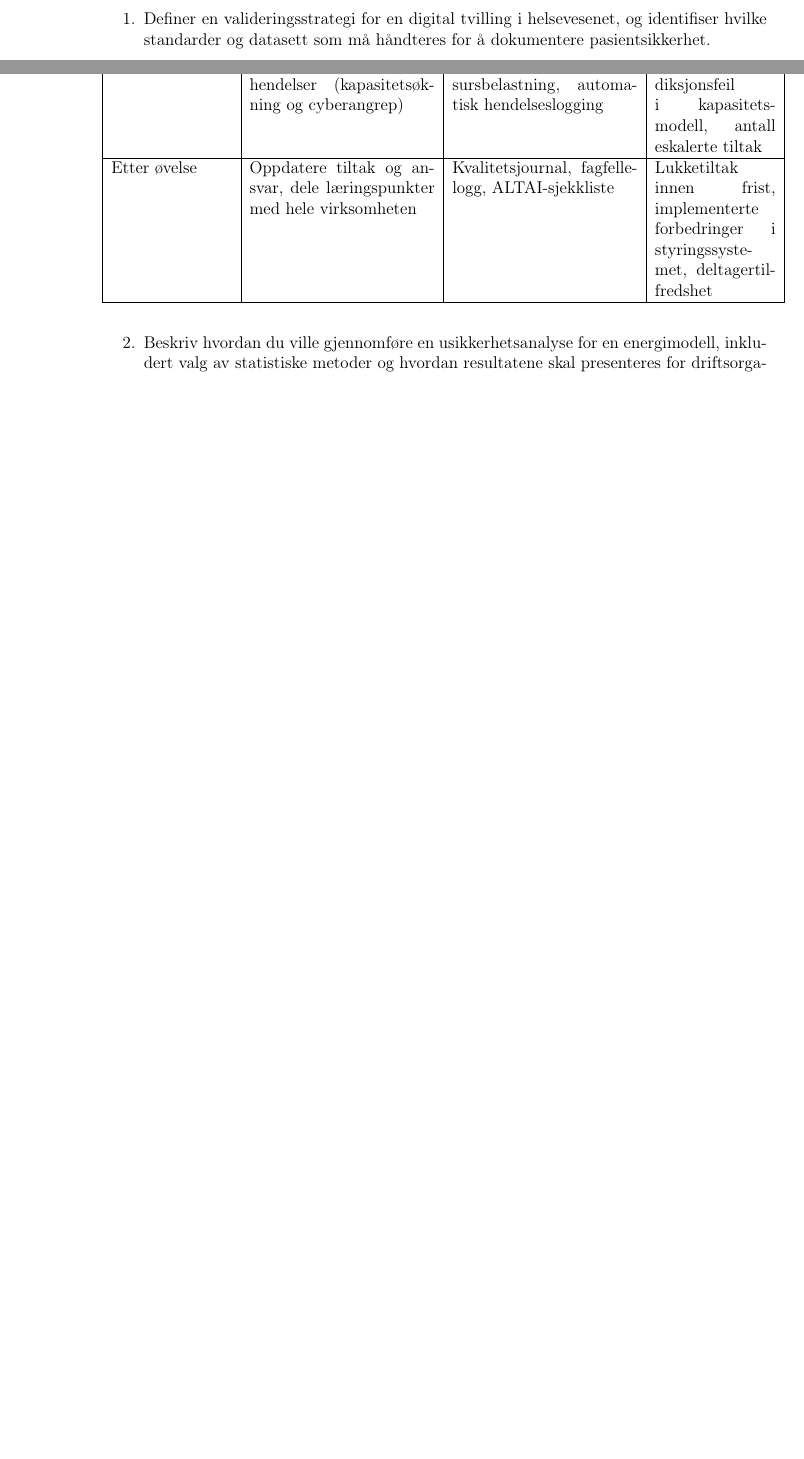
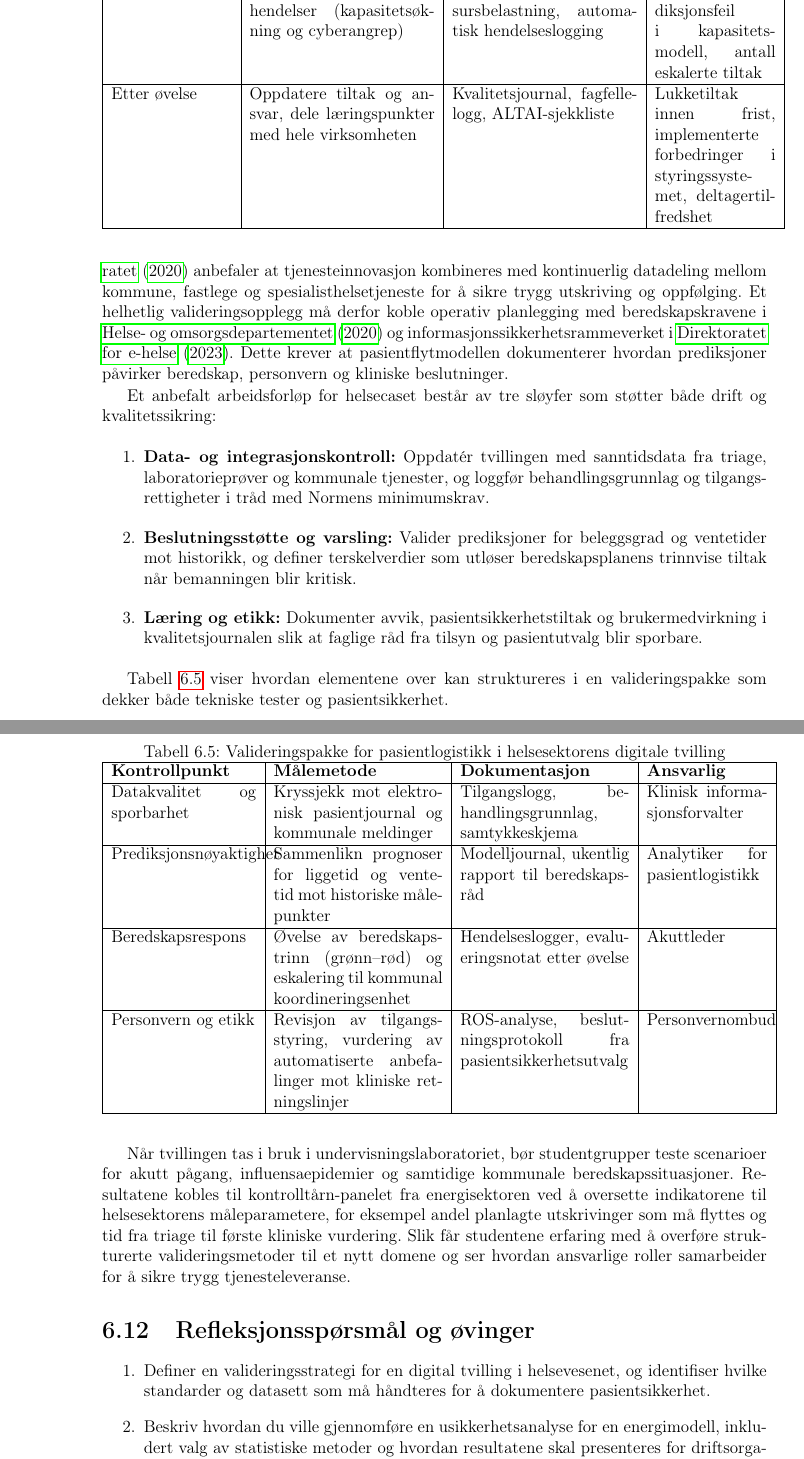
Before and after one commit to Nettking/roborepo, a LaTeX thesis (books/digitaltvilling_masterbok/main.tex, which reads books/digitaltvilling_masterbok/chapters/kapittel06-validering.tex): two parts of pages 72 and 73 of 142 before the commit and two parts of pages 73 and 74 of 142 after it, joined at a grey line, cut so that both start at the same text, the shorter picture padded with empty space. Compiled offline with pdfLaTeX.

Commit message:
DT-24: Utvid pasientlogistikk-case i kapittel 6

```diff
--- a/books/digitaltvilling_masterbok/chapters/kapittel06-validering.tex
+++ b/books/digitaltvilling_masterbok/chapters/kapittel06-validering.tex
@@ -189,6 +189,39 @@ Tabell~\ref{tab:helseberedskap} viser hvordan en beredskapssimulering kan strukt
 
 For undervisning anbefales det å kombinere beredskapssimuleringen med laboratorieøvelsen over. Studentgrupper kan få tildelt ulike roller (beredskapsleder, klinikksjef, IKT-sikkerhetsansvarlig) og bruke tabellen som sjekkliste for hvordan tvillingens data skal brukes i hver fase. Resultatene synliggjør sammenhengen mellom modellkvalitet, regulatorisk etterlevelse og pasientsikkerhet, og bygger bro til helsesektorcaset i Kapittel~8.
 
+\section{Helsesektor-case: pasientlogistikk og beredskap}
+Sykehus og kommunale akuttmottak bruker i økende grad digitale tvillinger for å balansere sengekapasitet, personell og logistikk når innleggelser varierer gjennom døgnet. \citet{helsedir2020dho} anbefaler at tjenesteinnovasjon kombineres med kontinuerlig datadeling mellom kommune, fastlege og spesialisthelsetjeneste for å sikre trygg utskriving og oppfølging. Et helhetlig valideringsopplegg må derfor koble operativ planlegging med beredskapskravene i \citet{hod2020beredskap} og informasjonssikkerhetsrammeverket i \citet{norm2023}. Dette krever at pasientflytmodellen dokumenterer hvordan prediksjoner påvirker beredskap, personvern og kliniske beslutninger.
+
+Et anbefalt arbeidsforløp for helsecaset består av tre sløyfer som støtter både drift og kvalitetssikring:
+\begin{enumerate}
+    \item \textbf{Data- og integrasjonskontroll:} Oppdatér tvillingen med sanntidsdata fra triage, laboratorieprøver og kommunale tjenester, og loggfør behandlingsgrunnlag og tilgangsrettigheter i tråd med Normens minimumskrav.
+    \item \textbf{Beslutningsstøtte og varsling:} Valider prediksjoner for beleggsgrad og ventetider mot historikk, og definer terskelverdier som utløser beredskapsplanens trinnvise tiltak når bemanningen blir kritisk.
+    \item \textbf{Læring og etikk:} Dokumenter avvik, pasientsikkerhetstiltak og brukermedvirkning i kvalitetsjournalen slik at faglige råd fra tilsyn og pasientutvalg blir sporbare.
+\end{enumerate}
+
+Tabell~\ref{tab:helsevalidering} viser hvordan elementene over kan struktureres i en valideringspakke som dekker både tekniske tester og pasientsikkerhet.
+
+\begin{table}[ht]
+    \centering
+    \caption{Valideringspakke for pasientlogistikk i helsesektorens digitale tvilling}
+    \label{tab:helsevalidering}
+    \begin{tabular}{|p{3.6cm}|p{4.2cm}|p{4.2cm}|p{3.0cm}|}
+        \hline
+        \textbf{Kontrollpunkt} & \textbf{Målemetode} & \textbf{Dokumentasjon} & \textbf{Ansvarlig} \\
+        \hline
+        Datakvalitet og sporbarhet & Kryssjekk mot elektronisk pasientjournal og kommunale meldinger & Tilgangslogg, behandlingsgrunnlag, samtykkeskjema & Klinisk informasjonsforvalter \\
+        \hline
+        Prediksjonsnøyaktighet & Sammenlikn prognoser for liggetid og ventetid mot historiske målepunkter & Modelljournal, ukentlig rapport til beredskapsråd & Analytiker for pasientlogistikk \\
+        \hline
+        Beredskapsrespons & Øvelse av beredskapstrinn (grønn–rød) og eskalering til kommunal koordineringsenhet & Hendelseslogger, evalueringsnotat etter øvelse & Akuttleder \\
+        \hline
+        Personvern og etikk & Revisjon av tilgangsstyring, vurdering av automatiserte anbefalinger mot kliniske retningslinjer & ROS-analyse, beslutningsprotokoll fra pasientsikkerhetsutvalg & Personvernombud \\
+        \hline
+    \end{tabular}
+\end{table}
+
+Når tvillingen tas i bruk i undervisningslaboratoriet, bør studentgrupper teste scenarioer for akutt pågang, influensaepidemier og samtidige kommunale beredskapssituasjoner. Resultatene kobles til kontrolltårn-panelet fra energisektoren ved å oversette indikatorene til helsesektorens måleparametere, for eksempel andel planlagte utskrivinger som må flyttes og tid fra triage til første kliniske vurdering. Slik får studentene erfaring med å overføre strukturerte valideringsmetoder til et nytt domene og ser hvordan ansvarlige roller samarbeider for å sikre trygg tjenesteleveranse.
+
 \section{Refleksjonsspørsmål og øvinger}
 \begin{enumerate}
     \item Definer en valideringsstrategi for en digital tvilling i helsevesenet, og identifiser hvilke standarder og datasett som må håndteres for å dokumentere pasientsikkerhet.
```
Also changed, not shown: books/digitaltvilling_masterbok/completed_tasks.md (+1 -0 lines), books/digitaltvilling_masterbok/plan.md (+1 -1 lines), books/digitaltvilling_masterbok/support/oppgavetavle.md (+1 -0 lines), books/digitaltvilling_masterbok/support/referanser.bib (+31 -0 lines), books/digitaltvilling_masterbok/task_queue.md (+1 -0 lines).
